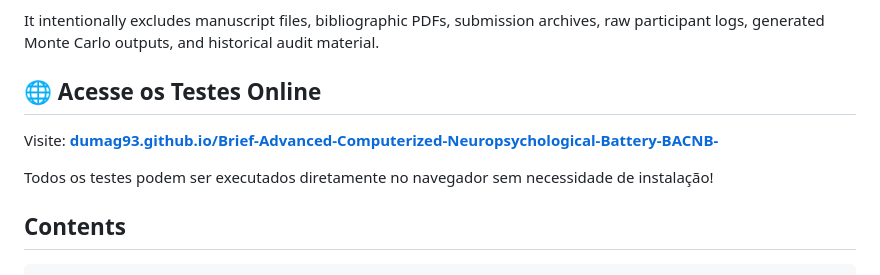
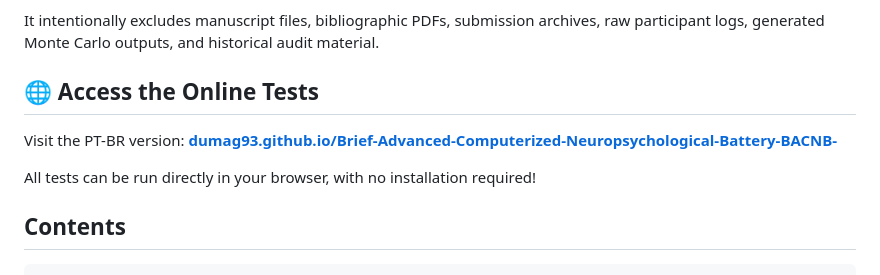
Before and after one commit to dumag93/Brief-Advanced-Computerized-Neuropsychological-Battery-BACNB-, a Markdown page: README.md, the part around the change. GitHub-like rendering.

```diff
--- a/README.md
+++ b/README.md
@@ -9,11 +9,11 @@ This repository package contains only the public-facing computational core:
 
 It intentionally excludes manuscript files, bibliographic PDFs, submission archives, raw participant logs, generated Monte Carlo outputs, and historical audit material.
 
-## 🌐 Acesse os Testes Online
+## 🌐 Access the Online Tests
 
-Visite: **[dumag93.github.io/Brief-Advanced-Computerized-Neuropsychological-Battery-BACNB-](https://dumag93.github.io/Brief-Advanced-Computerized-Neuropsychological-Battery-BACNB-/)**
+Visit the PT-BR version: **[dumag93.github.io/Brief-Advanced-Computerized-Neuropsychological-Battery-BACNB-](https://dumag93.github.io/Brief-Advanced-Computerized-Neuropsychological-Battery-BACNB-/)**
 
-Todos os testes podem ser executados diretamente no navegador sem necessidade de instalação!
+All tests can be run directly in your browser, with no installation required!
 
 ## Contents
 
```
